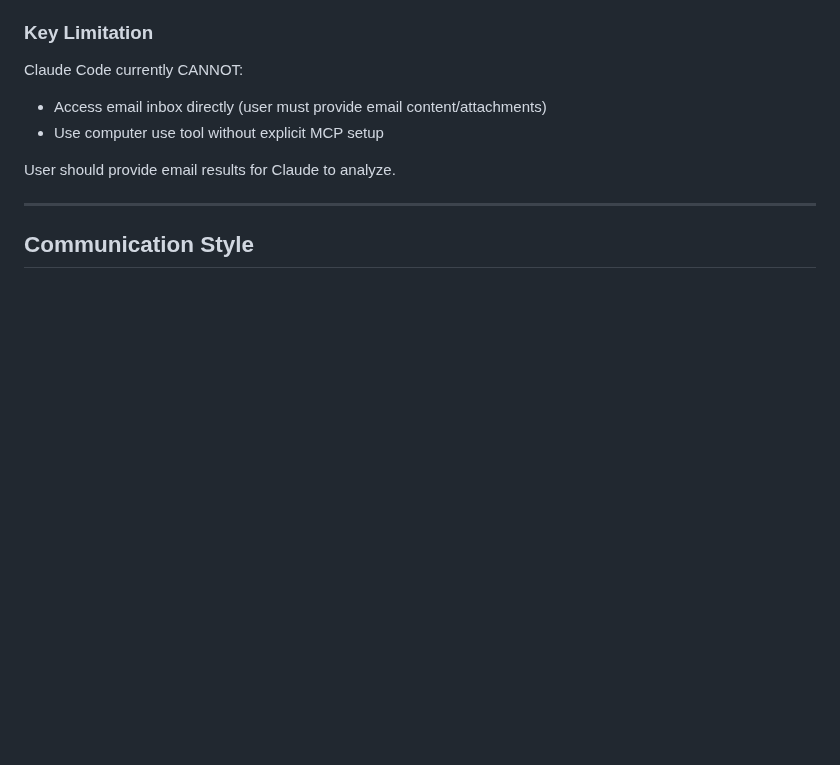
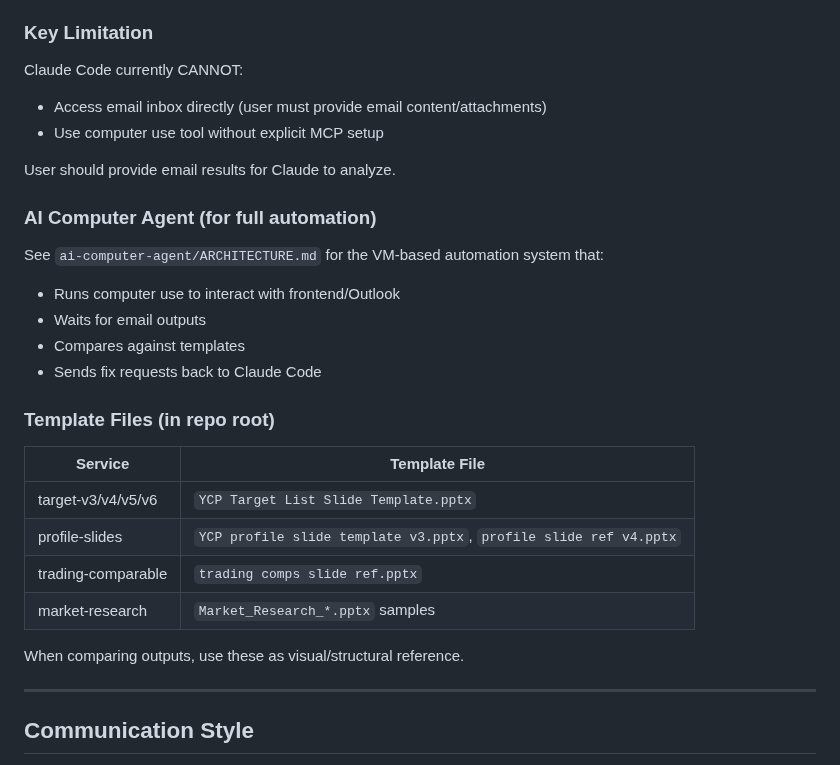
Before and after one commit to xvasjack/xvasjack.github.io, a Markdown page: CLAUDE.md, the part around the change. Drawn GitHub-style; blank space fills up the shorter version.

```diff
--- a/CLAUDE.md
+++ b/CLAUDE.md
@@ -40,6 +40,23 @@ Claude Code currently CANNOT:
 - Use computer use tool without explicit MCP setup
 
 User should provide email results for Claude to analyze.
+
+### AI Computer Agent (for full automation)
+See `ai-computer-agent/ARCHITECTURE.md` for the VM-based automation system that:
+- Runs computer use to interact with frontend/Outlook
+- Waits for email outputs
+- Compares against templates
+- Sends fix requests back to Claude Code
+
+### Template Files (in repo root)
+| Service | Template File |
+|---------|---------------|
+| target-v3/v4/v5/v6 | `YCP Target List Slide Template.pptx` |
+| profile-slides | `YCP profile slide template v3.pptx`, `profile slide ref v4.pptx` |
+| trading-comparable | `trading comps slide ref.pptx` |
+| market-research | `Market_Research_*.pptx` samples |
+
+When comparing outputs, use these as visual/structural reference.
 
 ---
 
```
Also changed, not shown: ai-computer-agent/ARCHITECTURE.md (added, +241 -0 lines).
